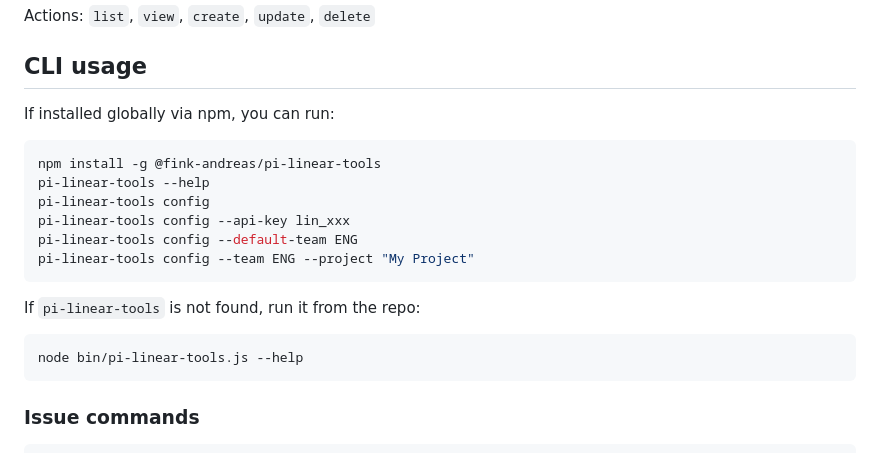
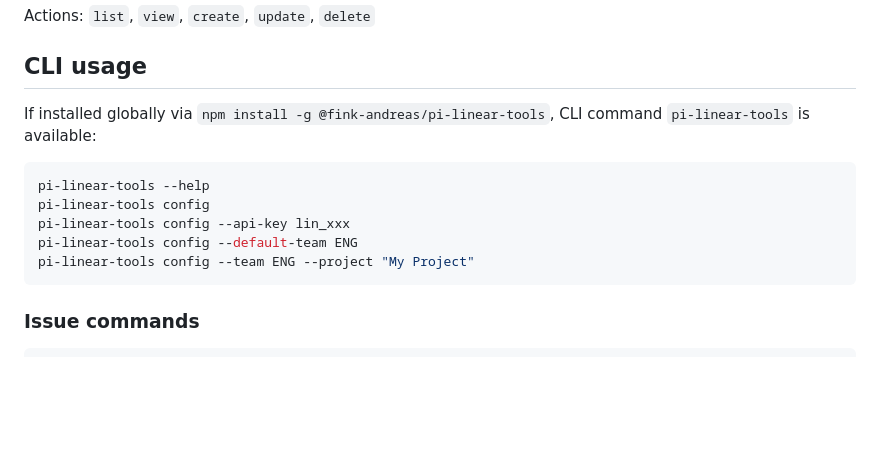
Before and after one commit to fink-andreas/pi-linear-tools, a Markdown page: README.md, the part around the change. Drawn GitHub-style; blank space fills up the shorter version.

Commit message:
Update CLI usage instructions in README
Clarified CLI installation instructions and usage.

````diff
--- a/README.md
+++ b/README.md
@@ -54,21 +54,14 @@ Actions: `list`, `view`, `create`, `update`, `delete`
 
 ## CLI usage
 
-If installed globally via npm, you can run:
+If installed globally via ```npm install -g @fink-andreas/pi-linear-tools```, CLI command ```pi-linear-tools``` is available:
 
 ```bash
-npm install -g @fink-andreas/pi-linear-tools
 pi-linear-tools --help
 pi-linear-tools config
 pi-linear-tools config --api-key lin_xxx
 pi-linear-tools config --default-team ENG
 pi-linear-tools config --team ENG --project "My Project"
-```
-
-If `pi-linear-tools` is not found, run it from the repo:
-
-```bash
-node bin/pi-linear-tools.js --help
 ```
 
 ### Issue commands
````
